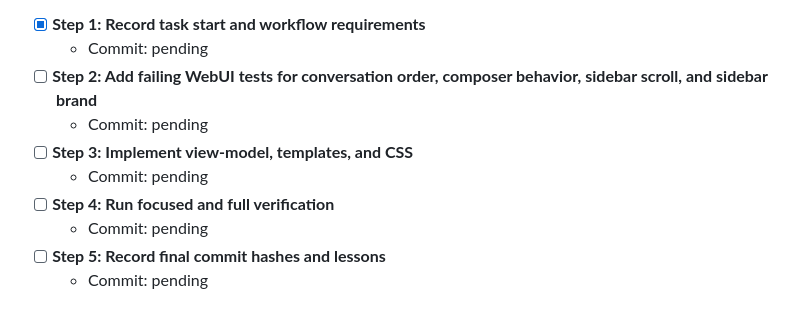
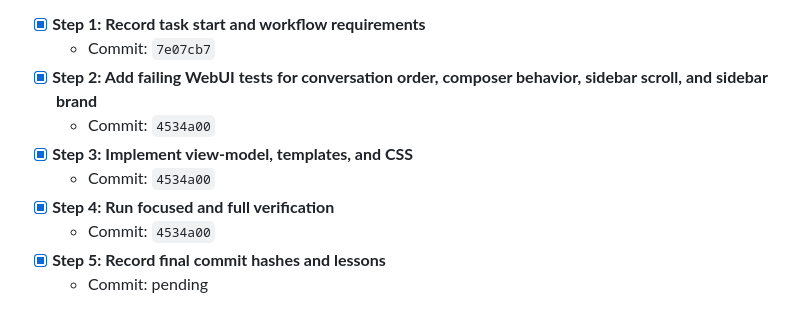
Before and after one commit to ZClucky-123/Harness, a Markdown page: PLAN.md, the part around the change. Drawn GitHub-style.

```diff
--- a/PLAN.md
+++ b/PLAN.md
@@ -1041,12 +1041,12 @@ git commit -m "docs: add distribution ci and process documentation"
 - Modify: `AGENT_LOG.md`
 
 - [x] **Step 1: Record task start and workflow requirements**
+  - Commit: `7e07cb7`
+- [x] **Step 2: Add failing WebUI tests for conversation order, composer behavior, sidebar scroll, and sidebar brand**
+  - Commit: `4534a00`
+- [x] **Step 3: Implement view-model, templates, and CSS**
+  - Commit: `4534a00`
+- [x] **Step 4: Run focused and full verification**
+  - Commit: `4534a00`
+- [x] **Step 5: Record final commit hashes and lessons**
   - Commit: pending
-- [ ] **Step 2: Add failing WebUI tests for conversation order, composer behavior, sidebar scroll, and sidebar brand**
-  - Commit: pending
-- [ ] **Step 3: Implement view-model, templates, and CSS**
-  - Commit: pending
-- [ ] **Step 4: Run focused and full verification**
-  - Commit: pending
-- [ ] **Step 5: Record final commit hashes and lessons**
-  - Commit: pending
```
Also changed, not shown: AGENT_LOG.md (+11 -0 lines).
